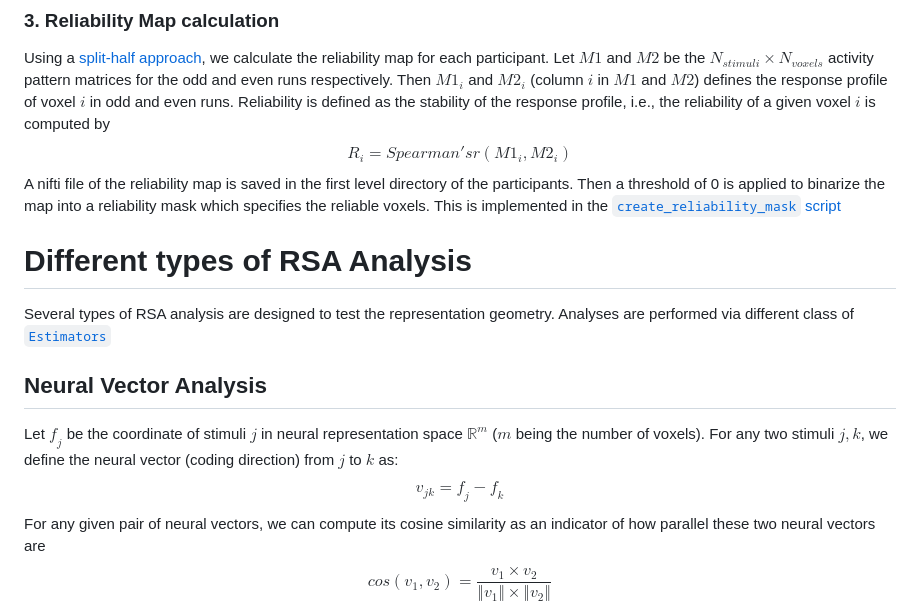
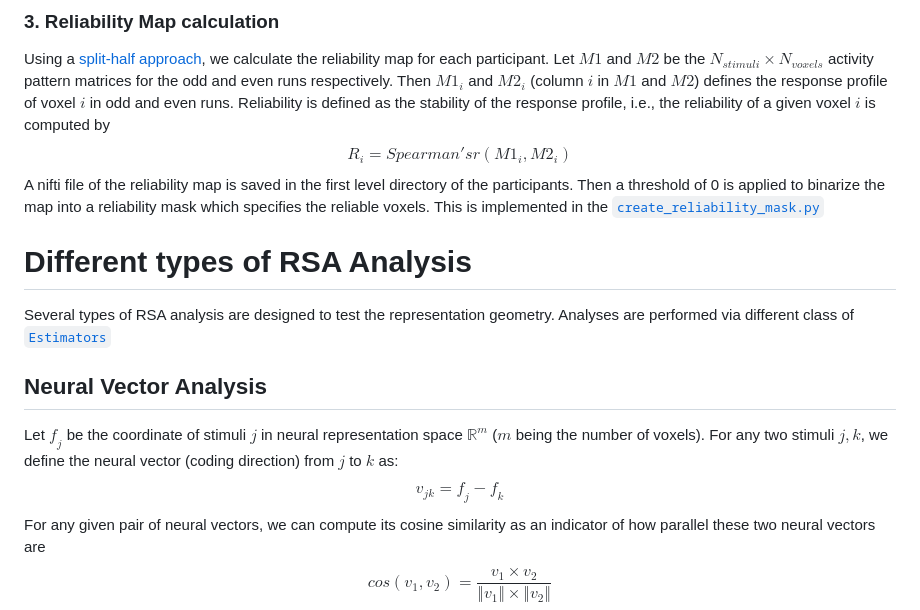
Before and after one commit to ZiluLiang/Pirate-fMRI_Analysis, a Markdown page: scripts/multivariate/MultivariateAnalysisPipeline.md, the part around the change. Rendered like a GitHub page.

```diff
--- a/scripts/multivariate/MultivariateAnalysisPipeline.md
+++ b/scripts/multivariate/MultivariateAnalysisPipeline.md
@@ -24,15 +24,13 @@ Using a [split-half approach](https://doi.org/10.1016/j.neuroimage.2019.116350),
 Let $M1$ and $M2$ be the $N_{stimuli}\times N_{voxels}$ activity pattern matrices for the odd and even runs respectively. Then $M1_{i}$ and $M2_{i}$ (column $i$ in $M1$ and $M2$) defines the response profile of voxel $i$ in odd and even runs. Reliability is defined as the stability of the response profile, i.e., the reliability of a given voxel $i$ is computed by
 $$R_{i} = Spearman's r(M1_{i},M2_{i})$$
 A nifti file of the reliability map is saved in the first level directory of the participants. Then a threshold of 0 is applied to binarize the map into a reliability mask which specifies the reliable voxels.
-This is implemented in the [`create_reliability_mask` script](/scripts/multivariate/create_reliability_mask.py)
+This is implemented in the [`create_reliability_mask.py`](/scripts/multivariate/create_reliability_mask.py)
 
 # Different types of RSA Analysis
 Several types of RSA analysis are designed to test the representation geometry. Analyses are performed via different class of [`Estimators`](/scripts/multivariate/rsa_estimator.py)
 ## Neural Vector Analysis
 Let $𝑓_𝑗$ be the coordinate of stimuli $j$ in neural representation space $ℝ^𝑚$ ($m$ being the number of voxels). For any two stimuli $𝑗,𝑘$, we define the neural vector (coding direction) from $𝑗$ to $𝑘$ as:
-$$
-𝑣_{𝑗𝑘}=𝑓_𝑗− 𝑓_𝑘
-$$
+$$𝑣_{𝑗𝑘}=𝑓_𝑗− 𝑓_𝑘$$
 For any given pair of neural vectors, we can compute its cosine similarity as an indicator of how parallel these two neural vectors are
 $$
 cos⁡(𝑣_1, 𝑣_2)=  \frac{𝑣_1 \times 𝑣_2}{\left\Vert 𝑣_1 \right\Vert \times \left\Vert 𝑣_2 \right\Vert}
```
